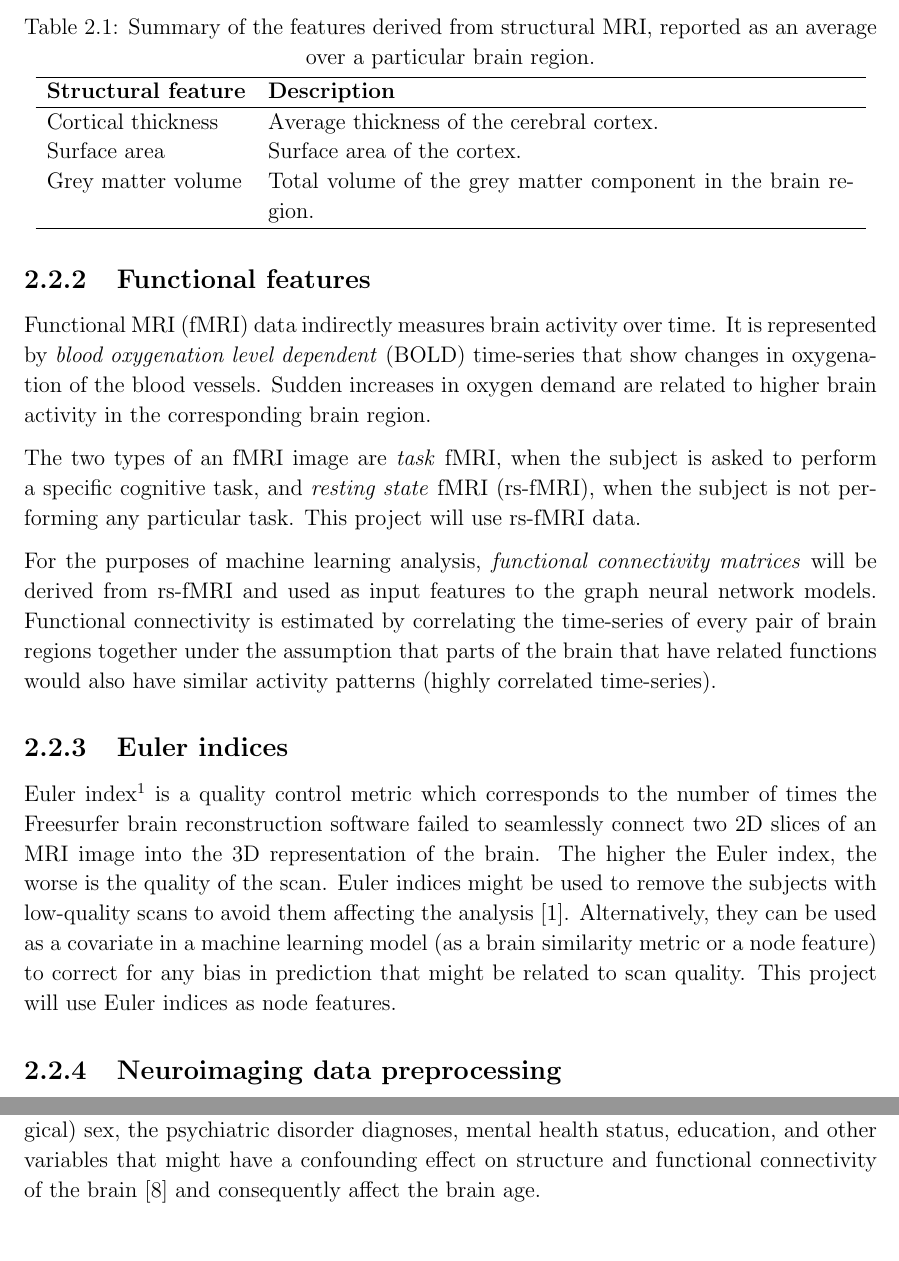
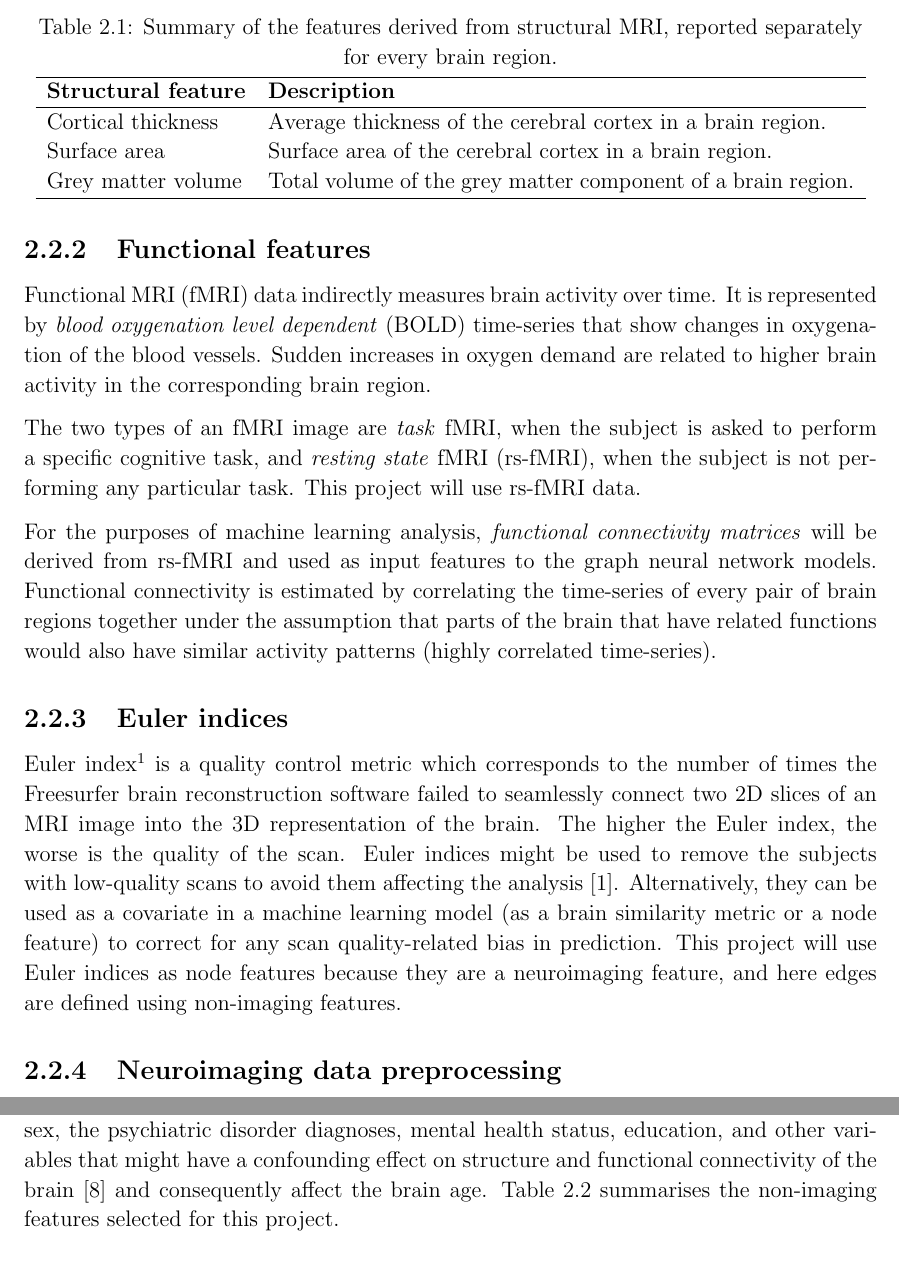
Before and after one commit to kamilest/cst-ii-dissertation, a LaTeX thesis (dissertation/dissertation.tex, which reads dissertation/chapters/preparation.tex): two parts of pages 5 and 6 of 37, joined at a grey line, cut so that both start at the same text. Compiled offline with pdfLaTeX.

Commit message:
Preparation update

```diff
--- a/dissertation/chapters/preparation.tex
+++ b/dissertation/chapters/preparation.tex
@@ -61,14 +61,14 @@ Structural MRI is used to analyse the anatomy of the brain. Its two main modalit
 
 \begin{table}[]
 \centering
-    \caption{Summary of the features derived from structural MRI, reported as an average over a particular brain region.}\label{table:structural-features}
+    \caption{Summary of the features derived from structural MRI, reported separately for every brain region.}\label{table:structural-features}
 
     \begin{tabular}{lp{11cm}}
         \hline
     \textbf{Structural feature}            & \textbf{Description} \\ \hline
-    Cortical thickness &  Average thickness of the cerebral cortex. \\
-    Surface area       &  Surface area of the cortex. \\
-    Grey matter volume &  Total volume of the grey matter component in the brain region. \\ \hline
+    Cortical thickness &  Average thickness of the cerebral cortex in a brain region. \\
+    Surface area       &  Surface area of the cerebral cortex in a brain region. \\
+    Grey matter volume &  Total volume of the grey matter component of a brain region. \\ \hline
     \end{tabular}
 \end{table}
 
@@ -115,7 +115,7 @@ For the purposes of machine learning analysis, \textit{functional connectivity m
 % TODO Insert diagram of fmri, corresponding BOLD timeseries and a parcellated brain.
 
 \subsection{Euler indices}
-Euler index\footnote{\url{https://www.ncbi.nlm.nih.gov/pubmed/29278774}} is a quality control metric which corresponds to the number of times the Freesurfer brain reconstruction software failed to seamlessly connect two 2D slices of an MRI image into the 3D representation of the brain. The higher the Euler index, the worse is the quality of the scan. Euler indices might be used to remove the subjects with low-quality scans to avoid them affecting the analysis~\cite{kaufmann2019}. Alternatively, they can be used as a covariate in a machine learning model (as a brain similarity metric or a node feature) to correct for any bias in prediction that might be related to scan quality. This project will use Euler indices as node features.
+Euler index\footnote{\url{https://www.ncbi.nlm.nih.gov/pubmed/29278774}} is a quality control metric which corresponds to the number of times the Freesurfer brain reconstruction software failed to seamlessly connect two 2D slices of an MRI image into the 3D representation of the brain. The higher the Euler index, the worse is the quality of the scan. Euler indices might be used to remove the subjects with low-quality scans to avoid them affecting the analysis~\cite{kaufmann2019}. Alternatively, they can be used as a covariate in a machine learning model (as a brain similarity metric or a node feature) to correct for any scan quality-related bias in prediction. This project will use Euler indices as node features because they are a neuroimaging feature, and here edges are defined using non-imaging features.
 
 
 \subsection{Neuroimaging data preprocessing}
@@ -130,5 +130,5 @@ A \textit{parcellation} splits an image of a brain into biologically meaningful
 
 \subsection{Non-imaging features}
 
-In this dissertation, the non-imaging data refers to all subject data that does not come from MRI scans. The features related to this project include the subject's binary (biological) sex, the psychiatric disorder diagnoses, mental health status, education, and other variables that might have a confounding effect on structure and functional connectivity of the brain~\cite{ruigrok2014meta} and consequently affect the brain age.
+In this dissertation, non-imaging data refers to all subject data that does not come from MRI scans. The features related to this project include the subject's binary (biological) sex, the psychiatric disorder diagnoses, mental health status, education, and other variables that might have a confounding effect on structure and functional connectivity of the brain~\cite{ruigrok2014meta} and consequently affect the brain age. Table \ref{table:phenotype-features} summarises the non-imaging features selected for this project.
 
```
Also changed, not shown: dissertation/chapters/preparation.tex (26 more changed lines).
